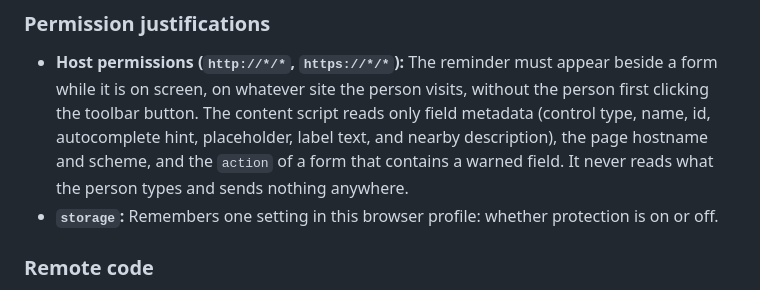
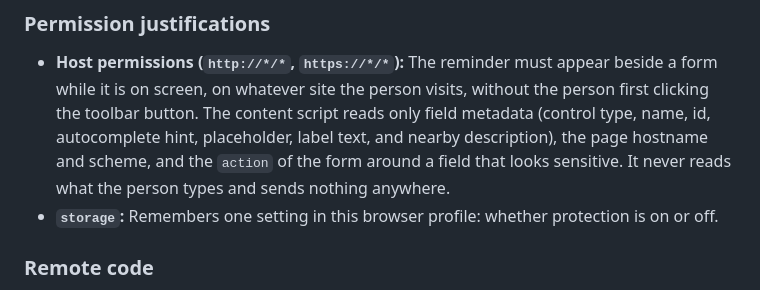
Before and after one commit to enobot/ShouldntWouldnt, a Markdown page: CHROME_WEB_STORE_CHECKLIST.md, the part around the change. GitHub-like rendering.

```diff
--- a/CHROME_WEB_STORE_CHECKLIST.md
+++ b/CHROME_WEB_STORE_CHECKLIST.md
@@ -107,8 +107,8 @@ merchant lookups would likely be judged as additional purposes; see
 - **Host permissions (`http://*/*`, `https://*/*`):** The reminder must appear beside a form while it is
   on screen, on whatever site the person visits, without the person first clicking the toolbar button.
   The content script reads only field metadata (control type, name, id, autocomplete hint, placeholder,
-  label text, and nearby description), the page hostname and scheme, and the `action` of a form that
-  contains a warned field. It never reads what the person types and sends nothing anywhere.
+  label text, and nearby description), the page hostname and scheme, and the `action` of the form around
+  a field that looks sensitive. It never reads what the person types and sends nothing anywhere.
 - **`storage`:** Remembers one setting in this browser profile: whether protection is on or off.
 
 ### Remote code
```
Also changed, not shown: store/privacy-policy.md (+1 -1 lines).
